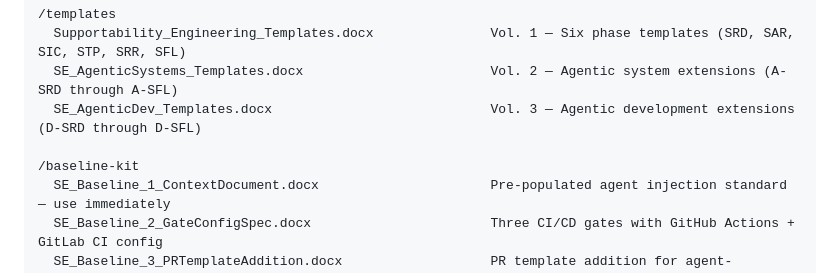
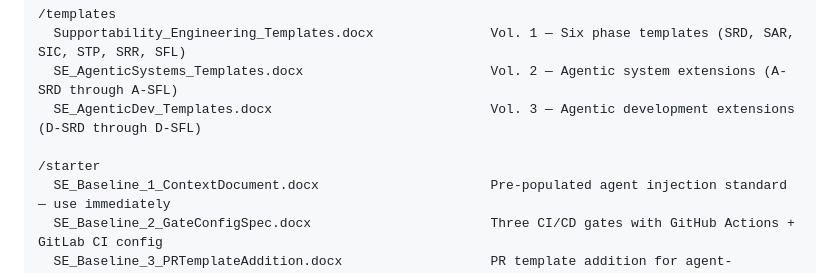
Before and after one commit to dooohhead/supportability-engineering-site, a Markdown page: README.md, the part around the change. Rendered like a GitHub page.

```diff
--- a/README.md
+++ b/README.md
@@ -63,7 +63,7 @@ The hardest problem in the series. What happens to Supportability Engineering wh
   SE_AgenticSystems_Templates.docx                        Vol. 2 — Agentic system extensions (A-SRD through A-SFL)
   SE_AgenticDev_Templates.docx                            Vol. 3 — Agentic development extensions (D-SRD through D-SFL)
 
-/baseline-kit
+/starter
   SE_Baseline_1_ContextDocument.docx                      Pre-populated agent injection standard — use immediately
   SE_Baseline_2_GateConfigSpec.docx                       Three CI/CD gates with GitHub Actions + GitLab CI config
   SE_Baseline_3_PRTemplateAddition.docx                   PR template addition for agent-generated code review
```
